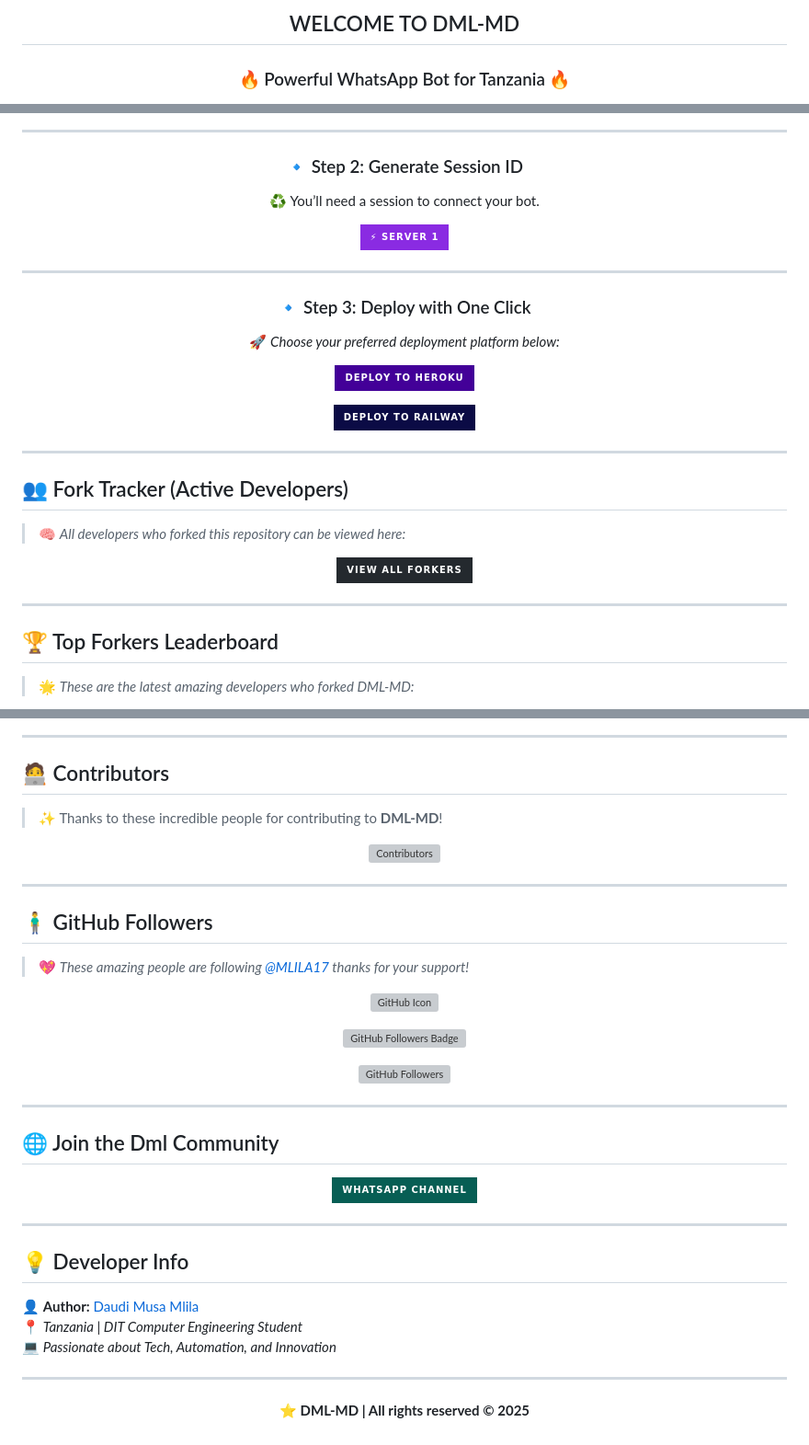
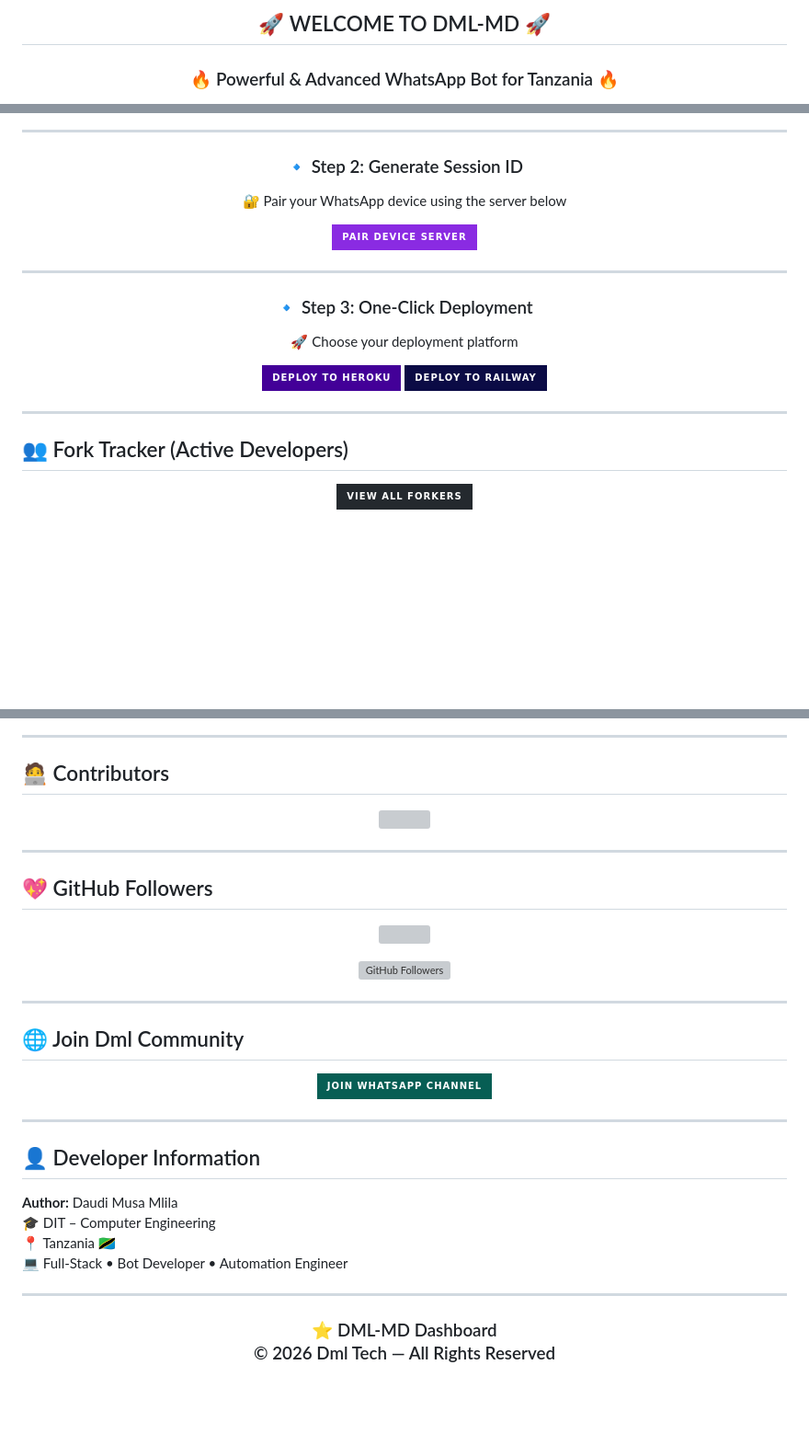
Before and after one commit to firstcommenter/DML-MD, a Markdown page: README.md, 3 parts joined by grey strips. Shown at 92% size. Drawn GitHub-style; badges without logos; blank space fills up the shorter version; grey boxes are pictures that could not be loaded.

```diff
--- a/README.md
+++ b/README.md
@@ -1,10 +1,9 @@
 <h2 align="center" style="color:#FF6347; text-shadow: 2px 2px 8px rgba(255,99,71,0.8);">
-WELCOME TO DML-MD
-
+🚀 WELCOME TO DML-MD 🚀
 </h2>
 
 <h3 align="center" style="color:#1BAFBA; font-weight:bold;">
-🔥 Powerful WhatsApp Bot for Tanzania 🔥
+🔥 Powerful & Advanced WhatsApp Bot for Tanzania 🔥
 </h3>
 
 <p align="center">
@@ -52,22 +51,24 @@ WELCOME TO DML-MD
 ---
 
 ### 🔹 Step 2: Generate Session ID
+🔐 Pair your WhatsApp device using the server below
 
-♻ You’ll need a session to connect your bot.
-
-
-[![Pair Device (Server)](https://img.shields.io/badge/⚡_SERVER_1-8A2BE2?style=for-the-badge&logo=windows&logoColor=white)](https://session-dml-md-1.onrender.com)
-
+<a href="https://session-dml-md-1.onrender.com">
+  <img src="https://img.shields.io/badge/PAIR_DEVICE_SERVER-8A2BE2?style=for-the-badge&logo=whatsapp&logoColor=white">
+</a>
 
 ---
 
-### 🔹 Step 3: Deploy with One Click
+### 🔹 Step 3: One-Click Deployment
+🚀 Choose your deployment platform
 
-🚀 *Choose your preferred deployment platform below:*
+<a href="https://verify-dmlbot.vercel.app">
+  <img src="https://img.shields.io/badge/DEPLOY_TO_HEROKU-430098?style=for-the-badge&logo=heroku&logoColor=white">
+</a>
 
-[![Deploy to Heroku](https://img.shields.io/badge/DEPLOY_TO_HEROKU-430098?style=for-the-badge&logo=heroku&logoColor=white)](https://verify-dmlbot.vercel.app)
-
-[![Deploy to Railway](https://img.shields.io/badge/DEPLOY_TO_RAILWAY-0B0B45?style=for-the-badge&logo=railway&logoColor=white)](https://railway.com/new)
+<a href="https://railway.com/new">
+  <img src="https://img.shields.io/badge/DEPLOY_TO_RAILWAY-0B0B45?style=for-the-badge&logo=railway&logoColor=white">
+</a>
 
 </div>
 
@@ -75,6 +76,4 @@ WELCOME TO DML-MD
 
 ## 👥 Fork Tracker (Active Developers)
 
-> 🧠 *All developers who forked this repository can be viewed here:*
-
 <p align="center">
@@ -83,10 +82,4 @@ WELCOME TO DML-MD
   </a>
 </p>
 
----
-
-## 🏆 Top Forkers Leaderboard
-
-> 🌟 *These are the latest amazing developers who forked DML-MD:*
-
 <p align="center">
@@ -99,56 +90,49 @@ WELCOME TO DML-MD
 
 ## 🧑‍💻 Contributors
 
-> ✨ Thanks to these incredible people for contributing to **DML-MD**!
-
 <p align="center">
   <a href="https://github.com/MLILA17/DML-MD/graphs/contributors">
-    <img src="https://contrib.rocks/image?repo=MLILA17/DML-MD" alt="Contributors" />
+    <img src="https://contrib.rocks/image?repo=MLILA17/DML-MD" />
   </a>
 </p>
 
 ---
 
-## 🧍‍♂️ GitHub Followers
-
-> 💖 *These amazing people are following [@MLILA17](https://github.com/MLILA17)  thanks for your support!*
-
-<p align="center">
-  <img src="https://cdn.jsdelivr.net/gh/devicons/devicon/icons/github/github-original.svg" width="60" height="60" alt="GitHub Icon"/>
-</p>
+## 💖 GitHub Followers
 
 <p align="center">
   <a href="https://github.com/MLILA17?tab=followers">
-    <img src="https://img.shields.io/github/followers/MLILA17?label=Followers&style=for-the-badge&color=1BAFBA&logo=github" alt="GitHub Followers Badge"/>
+    <img src="https://img.shields.io/github/followers/MLILA17?label=Followers&style=for-the-badge&logo=github&color=1BAFBA" />
   </a>
 </p>
 
 <p align="center">
-  <a href="https://github.com/MLILA17?tab=followers">
-    <img src="https://reporoster.com/followers/MLILA17" alt="GitHub Followers"/>
+  <img src="https://reporoster.com/followers/MLILA17" alt="GitHub Followers" />
+</p>
+
+---
+
+## 🌐 Join Dml Community
+
+<p align="center">
+  <a href="https://whatsapp.com/channel/0029VbBf4Y52kNFkFCx2pF1H">
+    <img src="https://img.shields.io/badge/JOIN_WHATSAPP_CHANNEL-075E54?style=for-the-badge&logo=whatsapp&logoColor=white">
   </a>
 </p>
 
 ---
 
-## 🌐 Join the Dml Community
+## 👤 Developer Information
 
-<p align="center">
-  <a href="https://whatsapp.com/channel/0029VbBf4Y52kNFkFCx2pF1H" target="_blank">
-    <img src="https://img.shields.io/badge/WHATSAPP_CHANNEL-075E54?style=for-the-badge&logo=whatsapp&logoColor=white" width="260">
-  </a>
-</p>
+**Author:** Daudi Musa Mlila
+🎓 DIT – Computer Engineering
+📍 Tanzania 🇹🇿
+💻 Full-Stack • Bot Developer • Automation Engineer
 
 ---
 
-## 💡 Developer Info
-
-👤 **Author:** [Daudi Musa Mlila](https://github.com/MLILA17)
-📍 *Tanzania | DIT Computer Engineering Student*
-💻 *Passionate about Tech, Automation, and Innovation*
-
----
-
-<p align="center">
-  <b>⭐ DML-MD | All rights reserved © 2025</b>
-</p>
+<h3 align="center">
+⭐ DML-MD Dashboard
+<br>
+© 2026 Dml Tech — All Rights Reserved
+</h3>
```
Also changed, not shown: other parts of README.md (+25 -27 lines).
